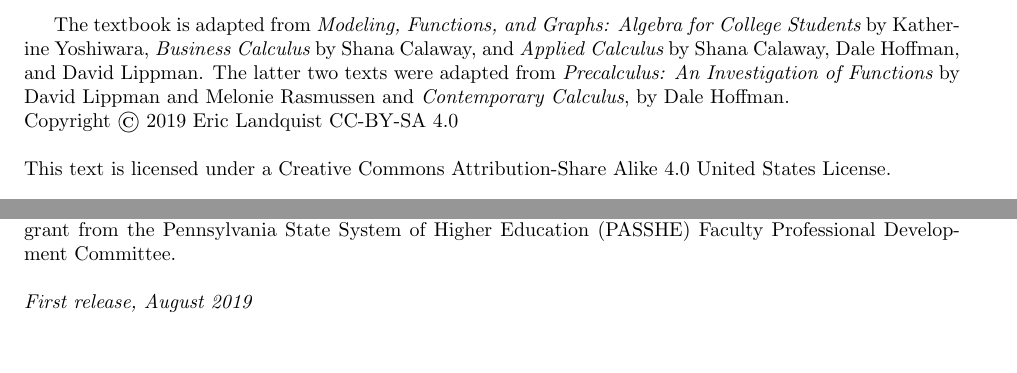
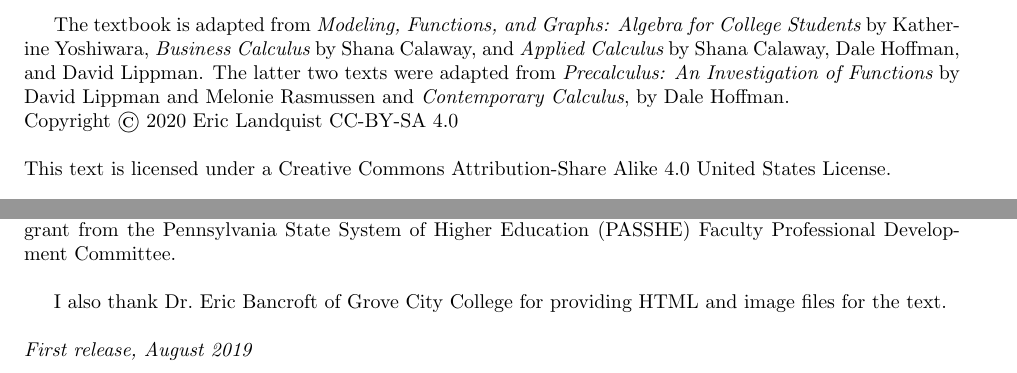
Before and after one commit to elandqui/OpenAppliedCalculus, a LaTeX book (OpenAppCalc.tex): two parts of page 2 of 34 before the commit and two parts of page 2 of 30 after it, joined at a grey line, cut so that both start at the same text, the shorter picture padded with empty space. Compiled offline with pdfLaTeX.

Commit message:
Add files via upload

```diff
--- a/OpenAppCalc.tex
+++ b/OpenAppCalc.tex
@@ -3,10 +3,11 @@
 % 2. Create Excel and/or LibreOffice Calc examples.
 % 3. Finish homework sets.
 % 4. Create MyOpenMath homework sets.
-% 5. Enhance with color.
+% 5. Enhance with color - tcolorbox
 
 \documentclass{book}
-\usepackage{amssymb, amsmath, amsthm, graphicx, makeidx, url, longtable, booktabs, wrapfig, subcaption} %hyperref, tcolorbox, xcolor, wrapfigure
+\usepackage{amssymb, amsmath, amsthm, graphicx, makeidx, url, longtable, booktabs, wrapfig, subcaption, enumitem} %hyperref, tcolorbox, wrapfigure
+\usepackage[table]{xcolor}
 %\usepackage{eso-pic}
 \usepackage[margin=1in]{geometry}
 \usepackage[rflt]{floatflt}
@@ -14,6 +15,8 @@
 \newcommand{\<}{\left\langle}
 \renewcommand{\>}{\right\rangle}
 \newcommand{\C}{{\mathbb C}}
+\newcommand{\degC}{^{\circ}{\mbox{C}}}
+\newcommand{\degF}{^{\circ}{\mbox{F}}}
 \newcommand{\N}{\mathbb{N}}
 \newcommand{\NP}{\mathcal{NP}}
 \newcommand{\OO}{\mathcal{O}}
@@ -27,11 +30,18 @@
 \newcommand{\xor}{\oplus}
 \newcommand{\Z}{\mathbb{Z}}
 
+\definecolor{shGray}{gray}{0.7}
+
+\newcolumntype{L}[1]{>{\raggedright\arraybackslash}p{#1}}
+\newcolumntype{R}[1]{>{\raggedleft\arraybackslash}p{#1}}
+\newcolumntype{a}{>{\columncolor{shGray}}c}
+
 \theoremstyle{definition}
 \newtheorem{definition}{Definition}[section]
 \newtheorem{problem}{Problem}[section]
 \newtheorem{example}{Example}[section]
 \newtheorem{note}{Note}[section]
+\newtheorem{remark}{Remark}[section]
 \newtheorem{theorem}{Theorem}[section]
 
 \makeindex
@@ -61,7 +71,7 @@
 \thispagestyle{empty}
 The textbook is adapted from {\em Modeling, Functions, and Graphs: Algebra for College Students} by Katherine Yoshiwara, {\em Business Calculus} by Shana Calaway, and {\em Applied Calculus} by Shana Calaway, Dale Hoffman, and David Lippman. The latter two texts were adapted from {\em Precalculus: An Investigation of Functions} by David Lippman and Melonie Rasmussen and {\em Contemporary Calculus}, by Dale Hoffman.
 
-\noindent Copyright \copyright\ 2019 Eric Landquist CC-BY-SA 4.0\\ % Copyright notice
+\noindent Copyright \copyright\ 2020 Eric Landquist CC-BY-SA 4.0\\ % Copyright notice
 
 \noindent This text is licensed under a Creative Commons Attribution-Share Alike 4.0 United
 States License.\\
@@ -89,7 +99,10 @@ With the understanding that:
 http://creativecommons.org/licenses/by-sa/4.0/us/
 \end{itemize}
 \end{itemize}
-\noindent {\bf Acknowledgements.} I gratefully acknowledge support for the initial development of this book with a grant from the Pennsylvania State System of Higher Education (PASSHE) Faculty Professional Development Committee. \\ % License information
+\noindent {\bf Acknowledgements.} I gratefully acknowledge support for the initial development of this book with a grant from the Pennsylvania State System of Higher Education (PASSHE) Faculty Professional Development Committee. \\
+
+I also thank Dr.\ Eric Bancroft of Grove City College for providing HTML and image files for the text.\\
+% License information
 
 \noindent \textit{First release, August 2019} % Printing/edition date
 
```
Also changed, not shown: OpenAppCalc.ind (added), OpenAppCalc.pdf, OpenAppCalc.tex (6 more changed lines), 5 other files.
